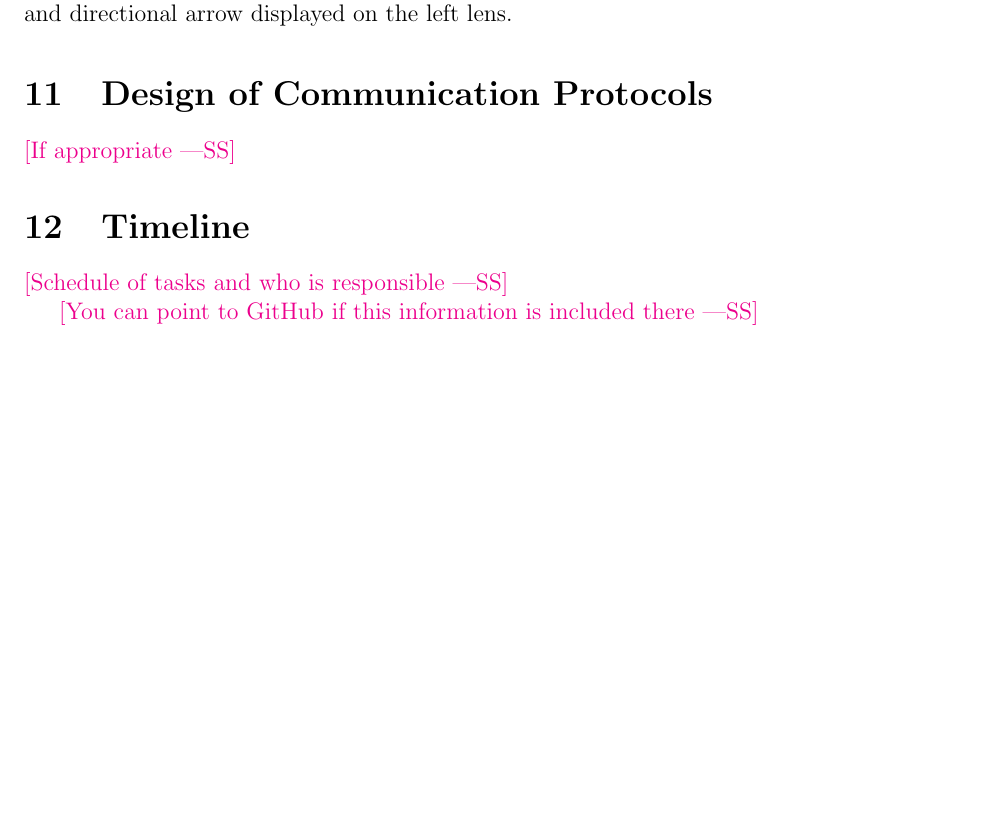
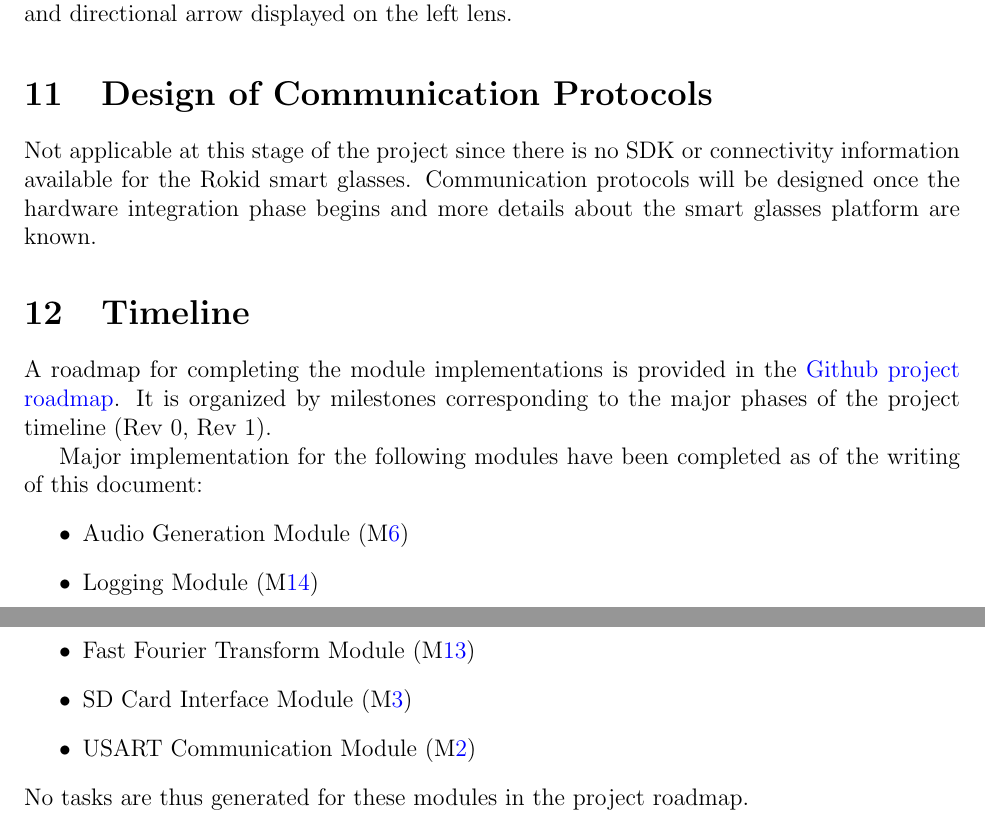
Before and after one commit to Team6-SixSense/audio360, a LaTeX document (docs/Design/SoftArchitecture/MG.tex): part of page 25 of 26 before the commit and two parts of pages 25 and 26 of 27 after it, the two joined at a grey line, cut so that both start at the same text, the shorter picture padded with empty space. Compiled offline with pdfLaTeX.

Commit message:
Add project timeline

```diff
--- a/docs/Design/SoftArchitecture/MG.tex
+++ b/docs/Design/SoftArchitecture/MG.tex
@@ -1073,13 +1073,27 @@ information.
 
 \section{Design of Communication Protocols}
 
-\wss{If appropriate}
+Not applicable at this stage of the project since there is no SDK or connectivity
+information available for the Rokid smart glasses. Communication protocols
+will be designed once the hardware integration phase begins and more details
+about the smart glasses platform are known.
 
 \section{Timeline}
 
-\wss{Schedule of tasks and who is responsible}
+A roadmap for completing the module implementations is provided in the \href{https://github.com/orgs/Team6-SixSense/projects/7}{Github
+project roadmap}. It is organized by milestones corresponding to the major phases of the
+project timeline (Rev 0, Rev 1).
 
-\wss{You can point to GitHub if this information is included there}
+Major implementation for the following modules have been completed as of the writing
+of this document:
+\begin{itemize}
+\item Audio Generation Module (\mref{mAudioGen})
+\item Logging Module (\mref{mLogging})
+\item Fast Fourier Transform Module (\mref{mFFT})
+\item SD Card Interface Module (\mref{mSDInterface})
+\item USART Communication Module (\mref{mUSART})
+\end{itemize}
+No tasks are thus generated for these modules in the project roadmap.
 
 \newpage
 \bibliographystyle{IEEEtran}
```
